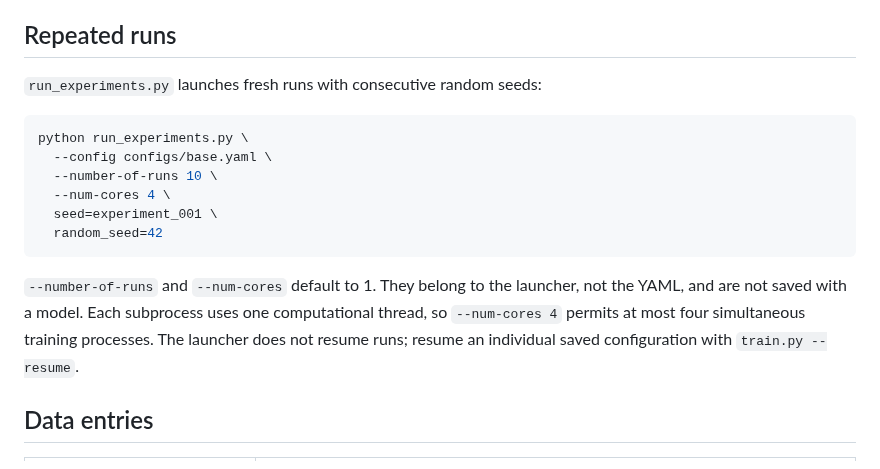
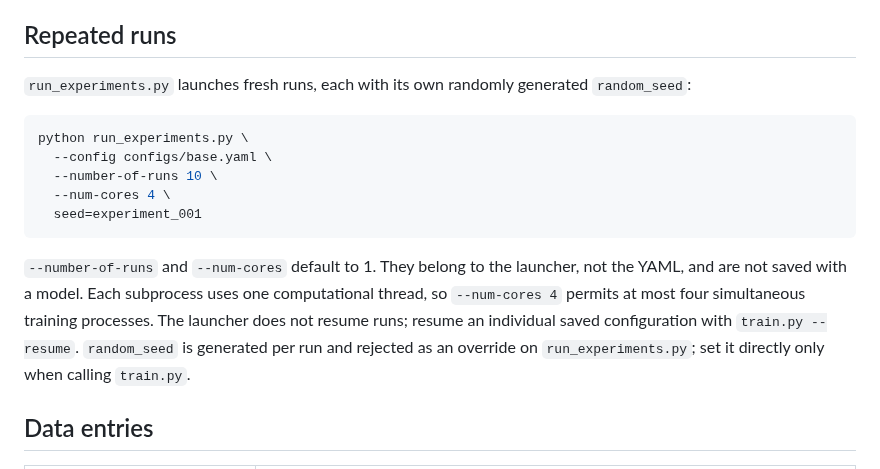
Before and after one commit to neutrino-man4/neo-1p1q, a Markdown page: configs/README.md, the part around the change. Rendered like a GitHub page.

Commit message:
Document per-run random seed generation in run_experiments.py

````diff
--- a/configs/README.md
+++ b/configs/README.md
@@ -54,18 +54,17 @@ The default paths are relative to the directory where the command is run. Overri
 
 ## Repeated runs
 
-`run_experiments.py` launches fresh runs with consecutive random seeds:
+`run_experiments.py` launches fresh runs, each with its own randomly generated `random_seed`:
 
 ```bash
 python run_experiments.py \
   --config configs/base.yaml \
   --number-of-runs 10 \
   --num-cores 4 \
-  seed=experiment_001 \
-  random_seed=42
+  seed=experiment_001
 ```
 
-`--number-of-runs` and `--num-cores` default to 1. They belong to the launcher, not the YAML, and are not saved with a model. Each subprocess uses one computational thread, so `--num-cores 4` permits at most four simultaneous training processes. The launcher does not resume runs; resume an individual saved configuration with `train.py --resume`.
+`--number-of-runs` and `--num-cores` default to 1. They belong to the launcher, not the YAML, and are not saved with a model. Each subprocess uses one computational thread, so `--num-cores 4` permits at most four simultaneous training processes. The launcher does not resume runs; resume an individual saved configuration with `train.py --resume`. `random_seed` is generated per run and rejected as an override on `run_experiments.py`; set it directly only when calling `train.py`.
 
 ## Data entries
 
````
Also changed, not shown: README.md (+2 -3 lines), llm_summary.MD (+5 -5 lines).
